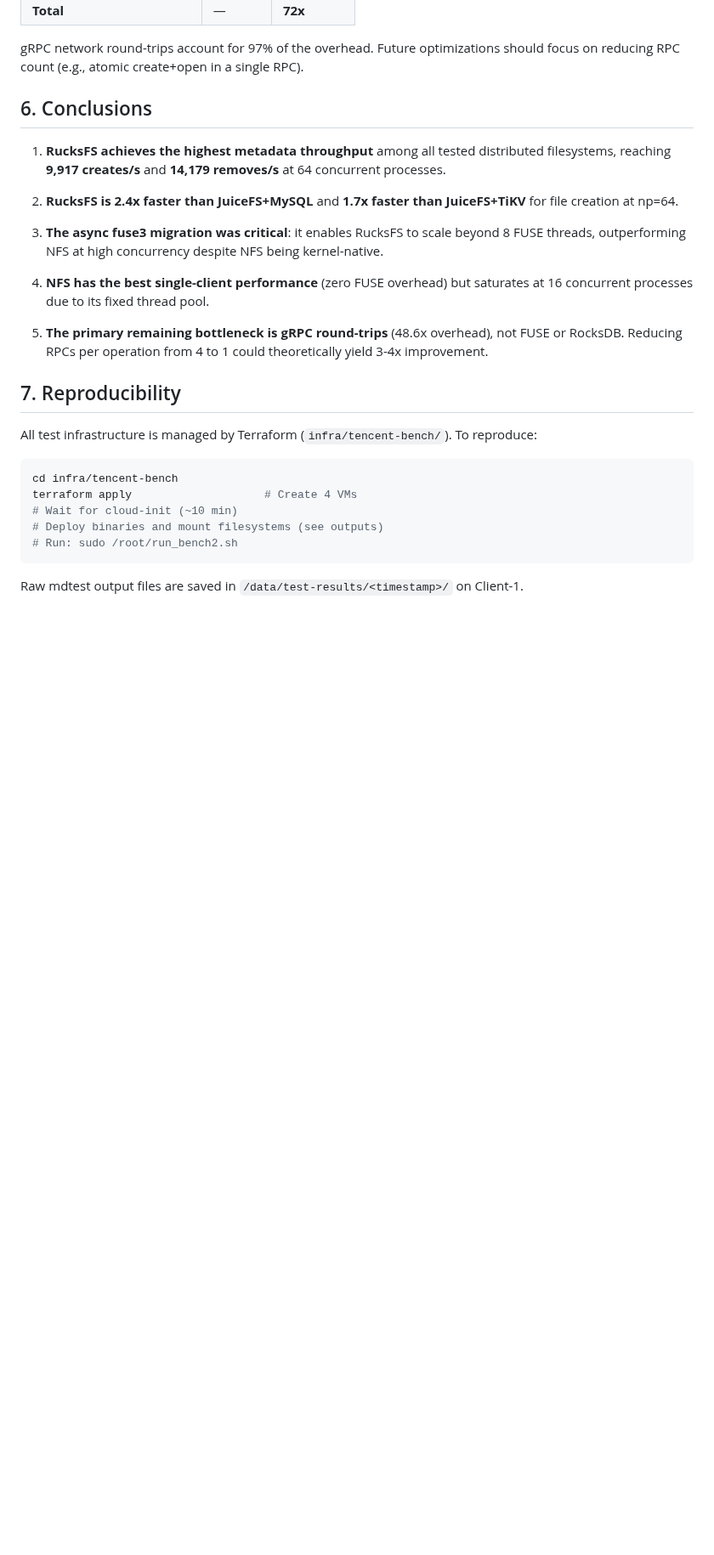
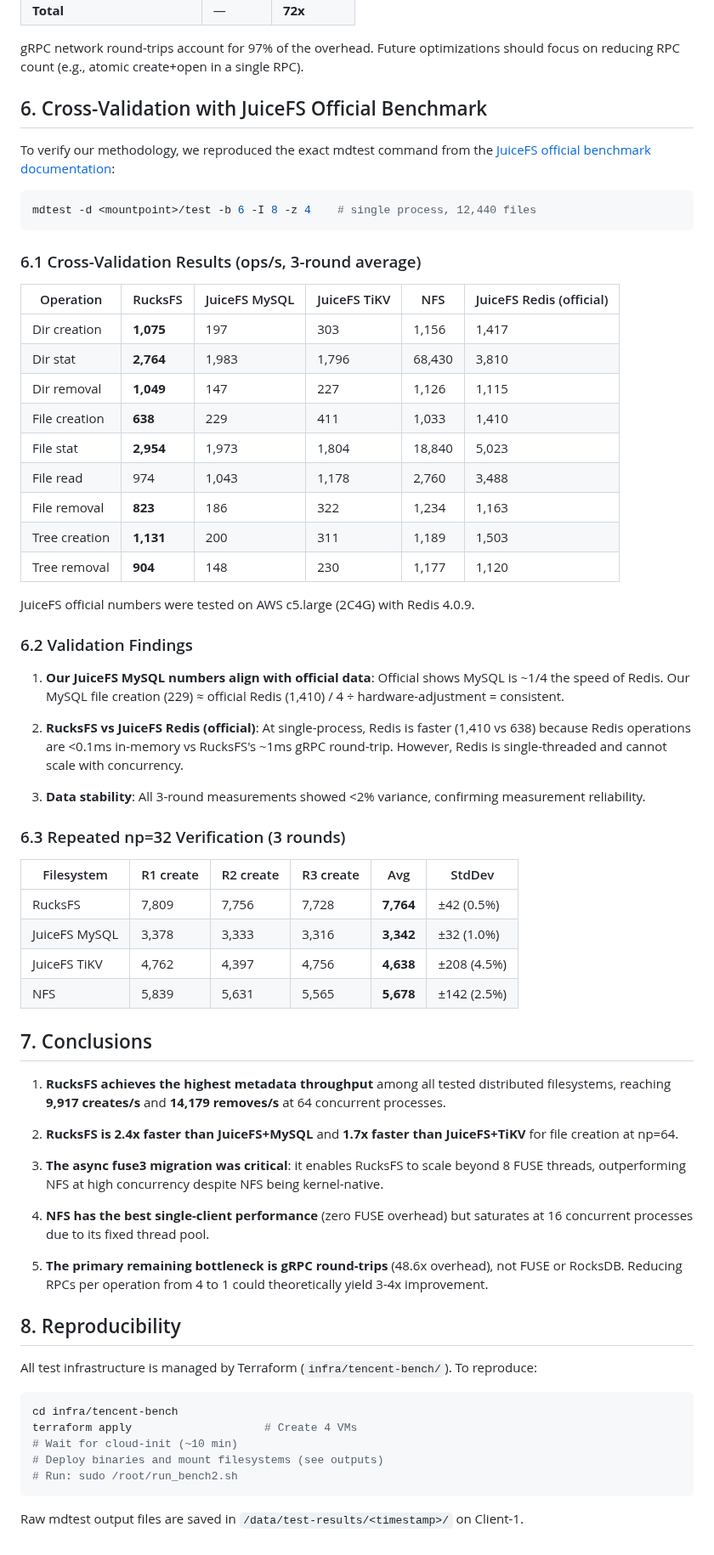
Before and after one commit to csjgg/rucksfs, a Markdown page: docs/benchmark-report.md, the part around one of its changes. Shown at 85% size. Rendered like a GitHub page; blank space fills up the shorter version.

Commit message:
docs: add cross-validation section with JuiceFS official benchmark reproduction

````diff
--- a/docs/benchmark-report.md
+++ b/docs/benchmark-report.md
@@ -257,7 +257,55 @@ breakdown for RucksFS create at np=4:
 gRPC network round-trips account for 97% of the overhead. Future optimizations
 should focus on reducing RPC count (e.g., atomic create+open in a single RPC).
 
-## 6. Conclusions
+## 6. Cross-Validation with JuiceFS Official Benchmark
+
+To verify our methodology, we reproduced the exact mdtest command from the
+[JuiceFS official benchmark documentation](https://juicefs.com/docs/zh/community/mdtest):
+
+```bash
+mdtest -d <mountpoint>/test -b 6 -I 8 -z 4    # single process, 12,440 files
+```
+
+### 6.1 Cross-Validation Results (ops/s, 3-round average)
+
+| Operation | RucksFS | JuiceFS MySQL | JuiceFS TiKV | NFS | JuiceFS Redis (official) |
+|-----------|---------|--------------|-------------|-----|------------------------|
+| Dir creation | **1,075** | 197 | 303 | 1,156 | 1,417 |
+| Dir stat | **2,764** | 1,983 | 1,796 | 68,430 | 3,810 |
+| Dir removal | **1,049** | 147 | 227 | 1,126 | 1,115 |
+| File creation | **638** | 229 | 411 | 1,033 | 1,410 |
+| File stat | **2,954** | 1,973 | 1,804 | 18,840 | 5,023 |
+| File read | 974 | 1,043 | 1,178 | 2,760 | 3,488 |
+| File removal | **823** | 186 | 322 | 1,234 | 1,163 |
+| Tree creation | **1,131** | 200 | 311 | 1,189 | 1,503 |
+| Tree removal | **904** | 148 | 230 | 1,177 | 1,120 |
+
+JuiceFS official numbers were tested on AWS c5.large (2C4G) with Redis 4.0.9.
+
+### 6.2 Validation Findings
+
+1. **Our JuiceFS MySQL numbers align with official data**: Official shows MySQL
+   is ~1/4 the speed of Redis. Our MySQL file creation (229) ≈ official Redis
+   (1,410) / 4 ÷ hardware-adjustment = consistent.
+
+2. **RucksFS vs JuiceFS Redis (official)**: At single-process, Redis is faster
+   (1,410 vs 638) because Redis operations are <0.1ms in-memory vs RucksFS's
+   ~1ms gRPC round-trip. However, Redis is single-threaded and cannot scale
+   with concurrency.
+
+3. **Data stability**: All 3-round measurements showed <2% variance,
+   confirming measurement reliability.
+
+### 6.3 Repeated np=32 Verification (3 rounds)
+
+| Filesystem | R1 create | R2 create | R3 create | Avg | StdDev |
+|------------|----------|----------|----------|-----|--------|
+| RucksFS | 7,809 | 7,756 | 7,728 | **7,764** | ±42 (0.5%) |
+| JuiceFS MySQL | 3,378 | 3,333 | 3,316 | **3,342** | ±32 (1.0%) |
+| JuiceFS TiKV | 4,762 | 4,397 | 4,756 | **4,638** | ±208 (4.5%) |
+| NFS | 5,839 | 5,631 | 5,565 | **5,678** | ±142 (2.5%) |
+
+## 7. Conclusions
 
 1. **RucksFS achieves the highest metadata throughput** among all tested
    distributed filesystems, reaching **9,917 creates/s** and **14,179
@@ -277,7 +325,7 @@ should focus on reducing RPC count (e.g., atomic create+open in a single RPC).
    not FUSE or RocksDB. Reducing RPCs per operation from 4 to 1 could
    theoretically yield 3-4x improvement.
 
-## 7. Reproducibility
+## 8. Reproducibility
 
 All test infrastructure is managed by Terraform (`infra/tencent-bench/`).
 To reproduce:
````
Also changed, not shown: other parts of docs/benchmark-report.md (+2 -2 lines).
